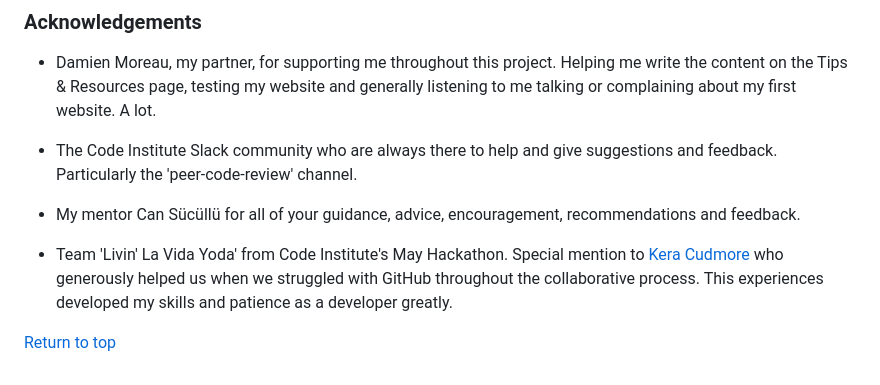
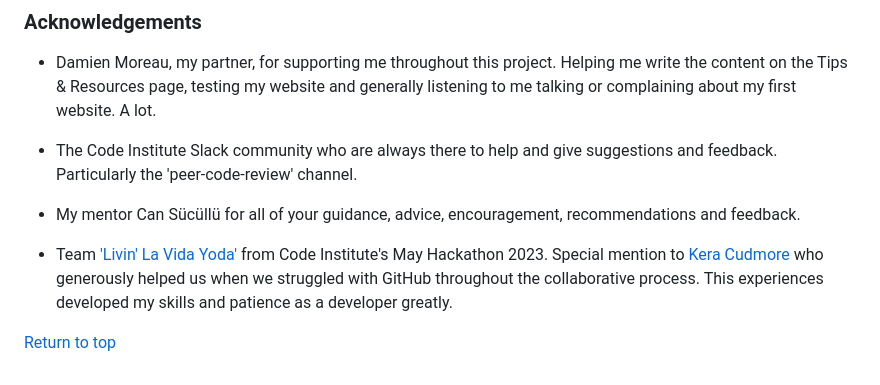
Before and after one commit to modonohoe/aurora-chasers-ireland, a Markdown page: README.md, the part around the change. Drawn GitHub-style.

Commit message:
Add link to acknowledgements

```diff
--- a/README.md
+++ b/README.md
@@ -292,6 +292,6 @@ Text content was written by Megan O'Donohoe and [Damien Moreau](https://www.link
 
 * My mentor Can Sücüllü for all of your guidance, advice, encouragement, recommendations and feedback.
 
-* Team 'Livin' La Vida Yoda' from Code Institute's May Hackathon. Special mention to [Kera Cudmore](https://github.com/kera-cudmore) who generously helped us when we struggled with GitHub throughout the collaborative process. This experiences developed my skills and patience as a developer greatly.
+* Team ['Livin' La Vida Yoda'](kera-cudmore.github.io/this-is-the-way/) from Code Institute's May Hackathon 2023. Special mention to [Kera Cudmore](https://github.com/kera-cudmore) who generously helped us when we struggled with GitHub throughout the collaborative process. This experiences developed my skills and patience as a developer greatly.
 
 [Return to top](#table-of-contents)
```
